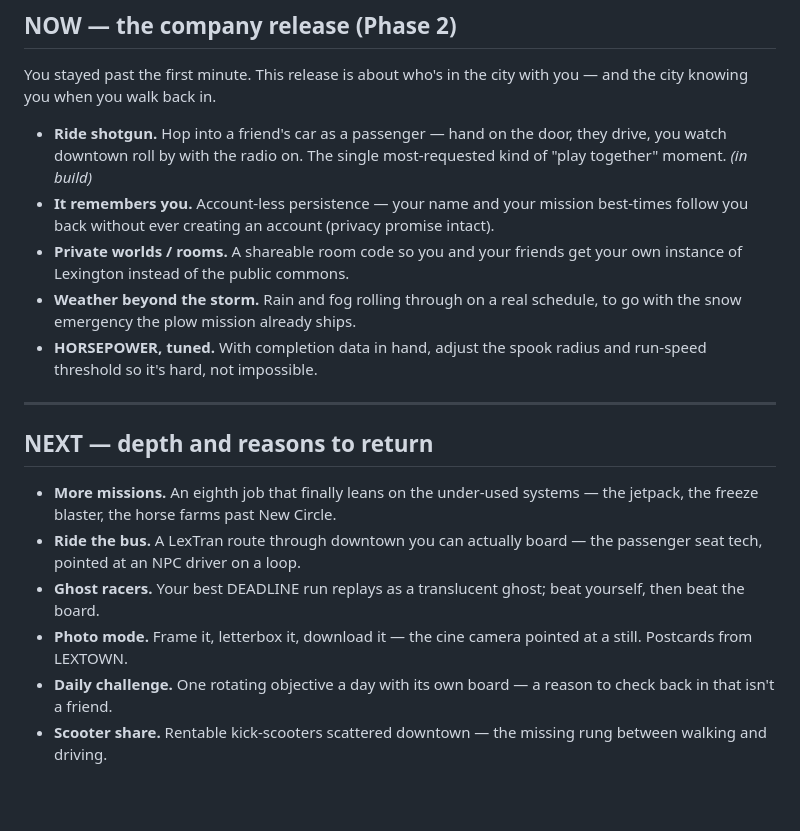
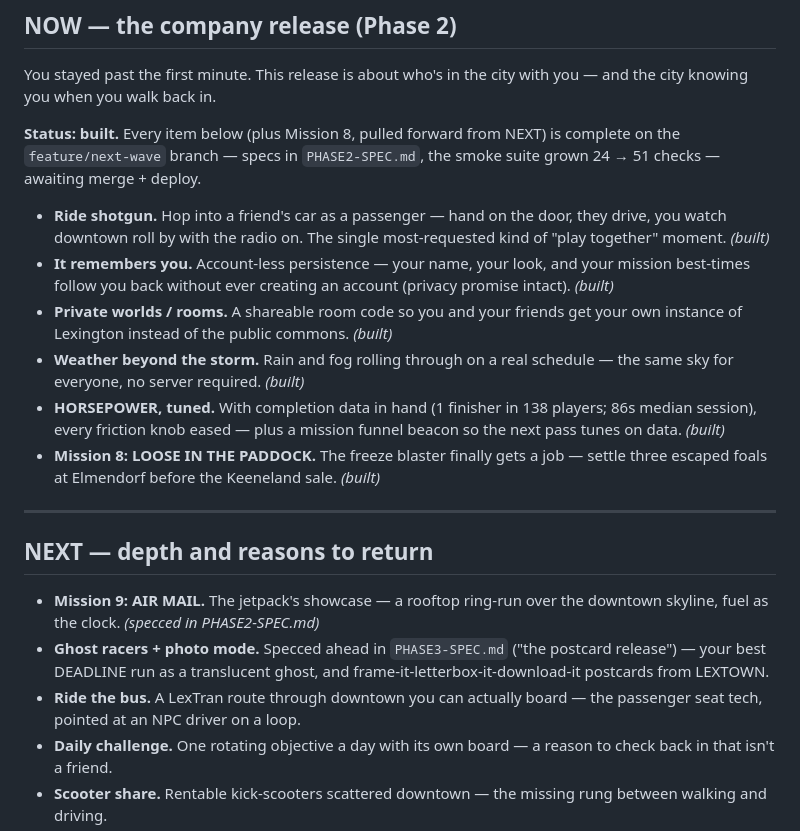
Before and after one commit to paul-codes-1/lextown, a Markdown page: ROADMAP.md, the part around the change. GitHub-like rendering; blank space fills up the shorter version.

Commit message:
docs: roadmap — the company release is built (feature/next-wave)
Every NOW item plus Mission 8 is complete on the branch: specs in
PHASE2-SPEC.md, suite 24→51 checks, awaiting merge + deploy. NEXT gains
AIR MAIL (specced) and points at PHASE3-SPEC.md for ghosts + photos.

Co-Authored-By: Claude Fable 5 <noreply@anthropic.com>

```diff
--- a/ROADMAP.md
+++ b/ROADMAP.md
@@ -36,31 +36,37 @@ THE BLOCK, 98.5 THE CAT, TRACKSIDE 1450) with per-station no-repeat rotations.
 You stayed past the first minute. This release is about who's in the city with
 you — and the city knowing you when you walk back in.
 
+**Status: built.** Every item below (plus Mission 8, pulled forward from NEXT)
+is complete on the `feature/next-wave` branch — specs in `PHASE2-SPEC.md`, the
+smoke suite grown 24 → 51 checks — awaiting merge + deploy.
+
 - **Ride shotgun.** Hop into a friend's car as a passenger — hand on the door,
   they drive, you watch downtown roll by with the radio on. The single
-  most-requested kind of "play together" moment. *(in build)*
-- **It remembers you.** Account-less persistence — your name and your mission
-  best-times follow you back without ever creating an account (privacy promise
-  intact).
+  most-requested kind of "play together" moment. *(built)*
+- **It remembers you.** Account-less persistence — your name, your look, and
+  your mission best-times follow you back without ever creating an account
+  (privacy promise intact). *(built)*
 - **Private worlds / rooms.** A shareable room code so you and your friends get
-  your own instance of Lexington instead of the public commons.
+  your own instance of Lexington instead of the public commons. *(built)*
 - **Weather beyond the storm.** Rain and fog rolling through on a real
-  schedule, to go with the snow emergency the plow mission already ships.
-- **HORSEPOWER, tuned.** With completion data in hand, adjust the spook radius
-  and run-speed threshold so it's hard, not impossible.
+  schedule — the same sky for everyone, no server required. *(built)*
+- **HORSEPOWER, tuned.** With completion data in hand (1 finisher in 138
+  players; 86s median session), every friction knob eased — plus a mission
+  funnel beacon so the next pass tunes on data. *(built)*
+- **Mission 8: LOOSE IN THE PADDOCK.** The freeze blaster finally gets a job —
+  settle three escaped foals at Elmendorf before the Keeneland sale. *(built)*
 
 ---
 
 ## NEXT — depth and reasons to return
 
-- **More missions.** An eighth job that finally leans on the under-used
-  systems — the jetpack, the freeze blaster, the horse farms past New Circle.
+- **Mission 9: AIR MAIL.** The jetpack's showcase — a rooftop ring-run over
+  the downtown skyline, fuel as the clock. *(specced in PHASE2-SPEC.md)*
+- **Ghost racers + photo mode.** Specced ahead in `PHASE3-SPEC.md` ("the
+  postcard release") — your best DEADLINE run as a translucent ghost, and
+  frame-it-letterbox-it-download-it postcards from LEXTOWN.
 - **Ride the bus.** A LexTran route through downtown you can actually board —
   the passenger seat tech, pointed at an NPC driver on a loop.
-- **Ghost racers.** Your best DEADLINE run replays as a translucent ghost;
-  beat yourself, then beat the board.
-- **Photo mode.** Frame it, letterbox it, download it — the cine camera
-  pointed at a still. Postcards from LEXTOWN.
 - **Daily challenge.** One rotating objective a day with its own board —
   a reason to check back in that isn't a friend.
 - **Scooter share.** Rentable kick-scooters scattered downtown — the missing
```
